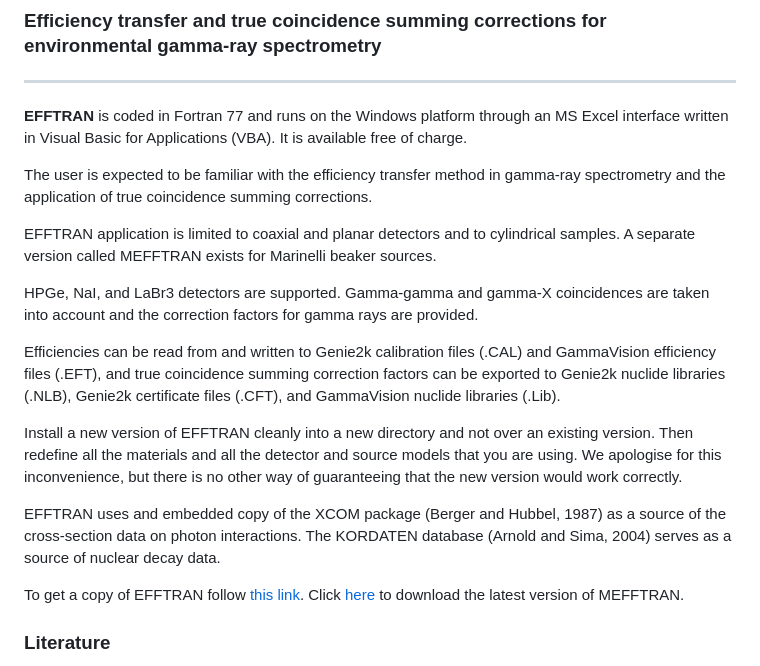
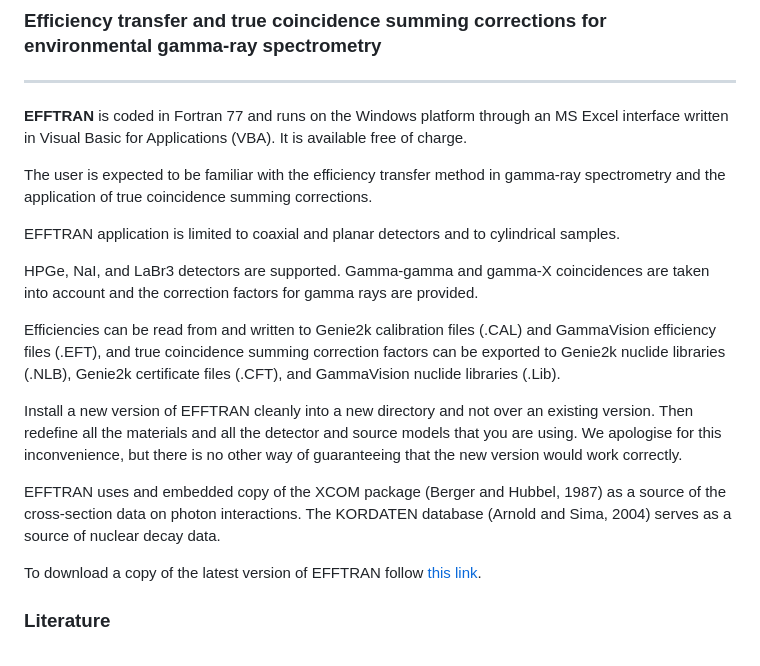
Before and after one commit to EFFTRAN/EFFTRAN.github.io, a Markdown page: README.md, the part around the change. Rendered like a GitHub page.

```diff
--- a/README.md
+++ b/README.md
@@ -5,7 +5,7 @@
 
 The user is expected to be familiar with the efficiency transfer method in gamma-ray spectrometry and the application of true coincidence summing corrections.
 
-EFFTRAN application is limited to coaxial and planar detectors and to cylindrical samples. A separate version called MEFFTRAN exists for Marinelli beaker sources.
+EFFTRAN application is limited to coaxial and planar detectors and to cylindrical samples.
 
 HPGe, NaI, and LaBr3 detectors are supported. Gamma-gamma and gamma-X coincidences are taken into account and the correction factors for gamma rays are provided.
 
@@ -15,7 +15,7 @@ Install a new version of EFFTRAN cleanly into a new directory and not over an ex
 
 EFFTRAN uses and embedded copy of the XCOM package (Berger and Hubbel, 1987) as a source of the cross-section data on photon interactions. The KORDATEN database (Arnold and Sima, 2004) serves as a source of nuclear decay data.
 
-To get a copy of EFFTRAN follow [this link](https://efftran.github.io/EFFTRAN_4.7.1.zip). Click [here](https://efftran.github.io/MEFFTRAN_1.5.1.zip) to download the latest version of MEFFTRAN.
+To download a copy of the latest version of EFFTRAN follow [this link](https://efftran.github.io/EFFTRAN_4.7.1.zip).
 
 ### Literature
 
```
